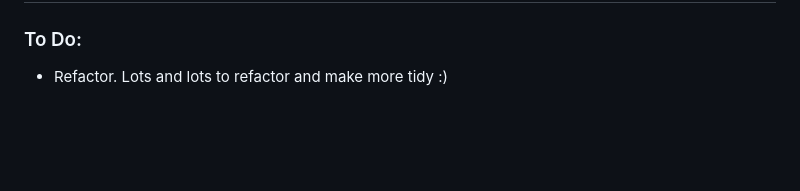
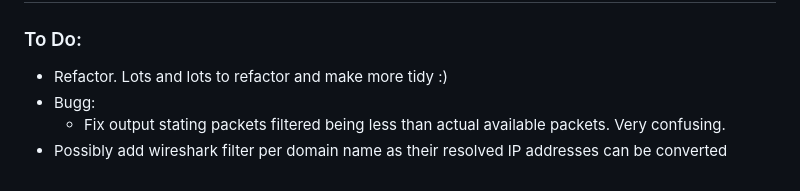
Before and after one commit to H4NM/WhoYouCalling, a Markdown page: README.md, the part around the change. GitHub-like rendering; blank space fills up the shorter version.

Commit message:
Update README.md for future work

```diff
--- a/README.md
+++ b/README.md
@@ -83,3 +83,6 @@ Follow these steps for installment:
 
 ### To Do:
 - Refactor. Lots and lots to refactor and make more tidy :)
+- Bugg:
+  - Fix output stating packets filtered being less than actual available packets. Very confusing.
+- Possibly add wireshark filter per domain name as their resolved IP addresses can be converted
```
